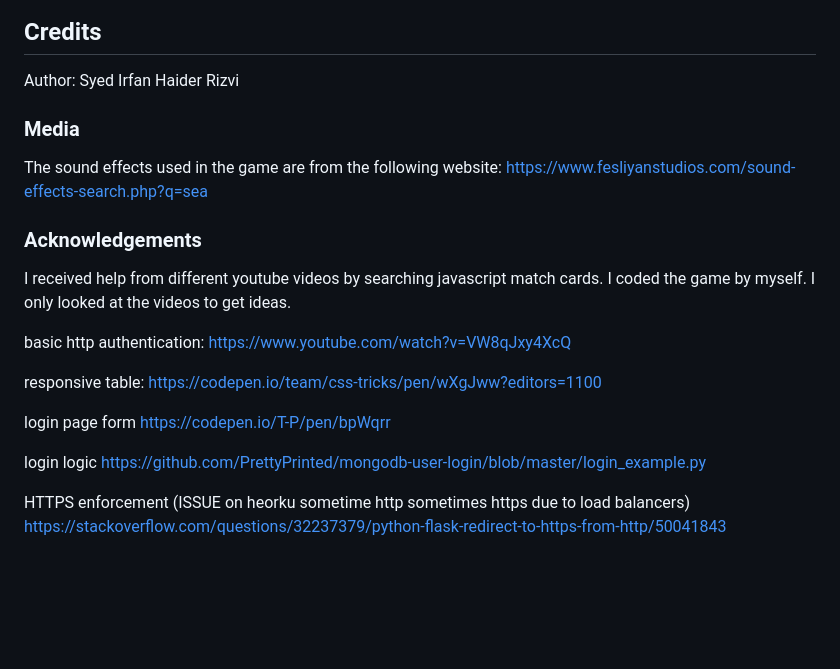
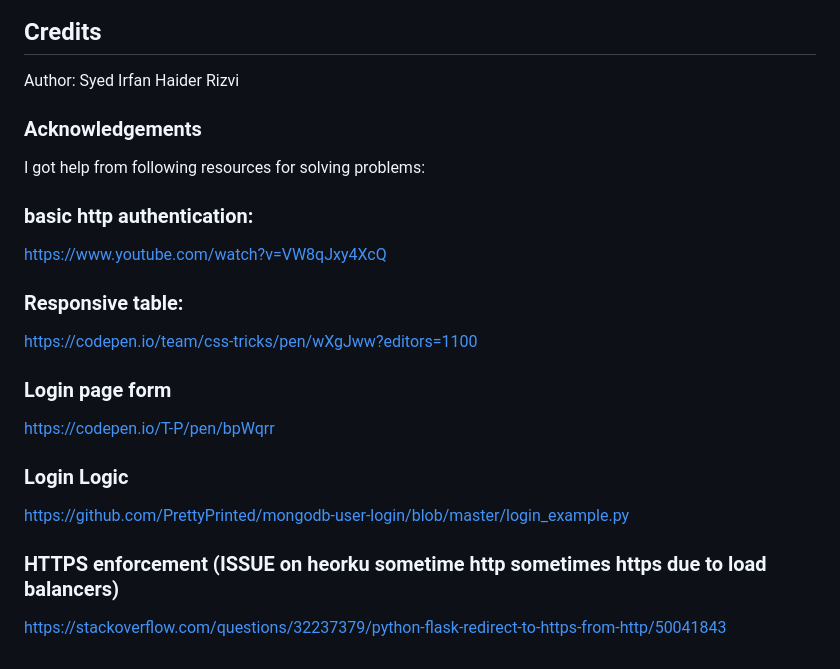
Before and after one commit to irfanrizvidev/printer, a Markdown page: README.md, the part around the change printed below. Drawn GitHub-style; blank space fills up the shorter version.

````diff
--- a/README.md
+++ b/README.md
@@ -150,25 +137,22 @@ github password entered
 ```
 ## Credits
 Author: Syed Irfan Haider Rizvi
-### Media
-The sound effects used in the game are from the following website:
-https://www.fesliyanstudios.com/sound-effects-search.php?q=sea
 
 ### Acknowledgements
-I received help from different youtube videos by searching javascript match cards.
-I coded the game by myself. I only looked at the videos to get ideas.
 
-basic http authentication:
+I got help from following resources for solving problems:
+
+### basic http authentication:
 https://www.youtube.com/watch?v=VW8qJxy4XcQ
 
-responsive table:
+### Responsive table:
 https://codepen.io/team/css-tricks/pen/wXgJww?editors=1100
 
-login page form
+### Login page form
 https://codepen.io/T-P/pen/bpWqrr
 
-login logic
+### Login Logic
 https://github.com/PrettyPrinted/mongodb-user-login/blob/master/login_example.py
 
-HTTPS enforcement (ISSUE on heorku sometime http sometimes https due to load balancers)
+### HTTPS enforcement (ISSUE on heorku sometime http sometimes https due to load balancers)
 https://stackoverflow.com/questions/32237379/python-flask-redirect-to-https-from-http/50041843
````
Also changed, not shown: other parts of README.md (+22 -35 lines), static/images/admindash.gif (added), static/images/commit.png (added), static/images/herokugithub.jpg (added), static/images/push.png (added), static/images/stage.png (added), 3 other files.
